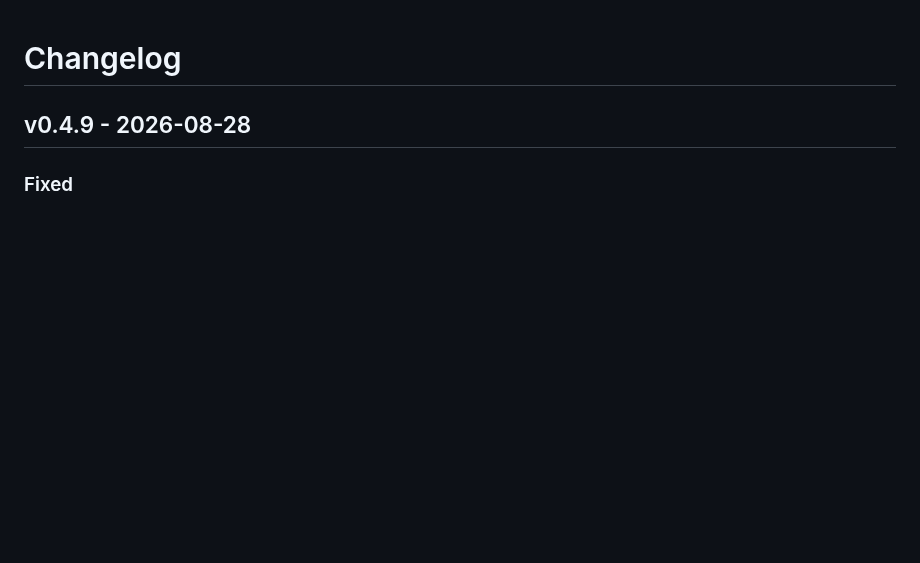
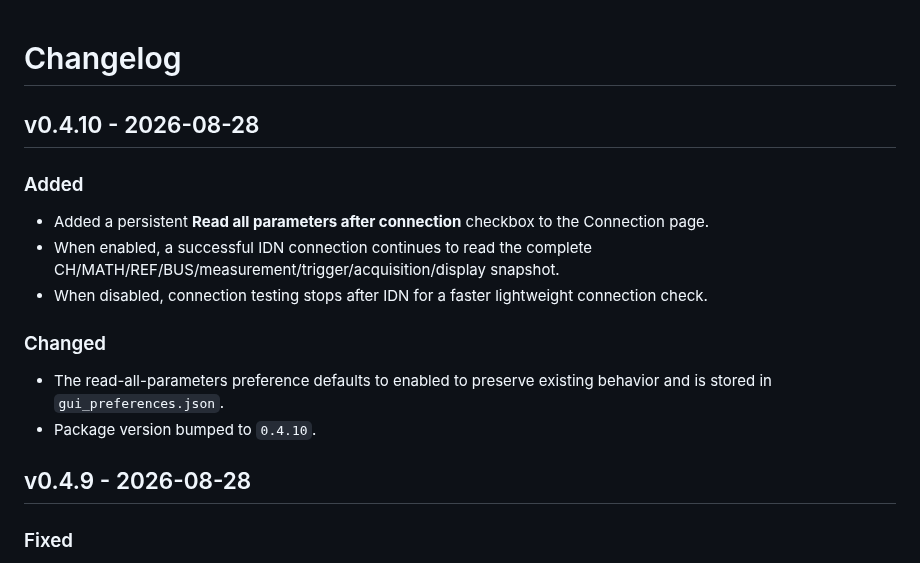
Before and after one commit to ami3go/Tektronix_DPO4000_utils, a Markdown page: CHANGELOG.md, the part around the change. GitHub-like rendering; blank space fills up the shorter version.

Commit message:
Document connection parameter read option

```diff
--- a/CHANGELOG.md
+++ b/CHANGELOG.md
@@ -1,4 +1,17 @@
 # Changelog
+
+## v0.4.10 - 2026-08-28
+
+### Added
+
+- Added a persistent **Read all parameters after connection** checkbox to the Connection page.
+- When enabled, a successful IDN connection continues to read the complete CH/MATH/REF/BUS/measurement/trigger/acquisition/display snapshot.
+- When disabled, connection testing stops after IDN for a faster lightweight connection check.
+
+### Changed
+
+- The read-all-parameters preference defaults to enabled to preserve existing behavior and is stored in `gui_preferences.json`.
+- Package version bumped to `0.4.10`.
 
 ## v0.4.9 - 2026-08-28
 
```
